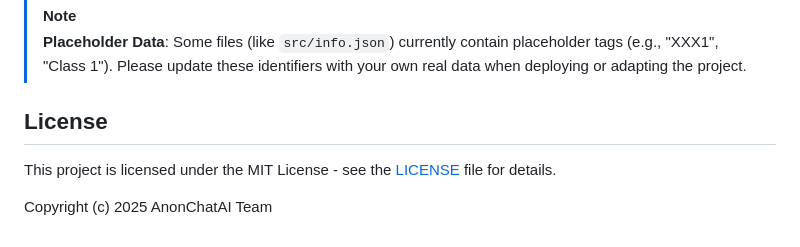
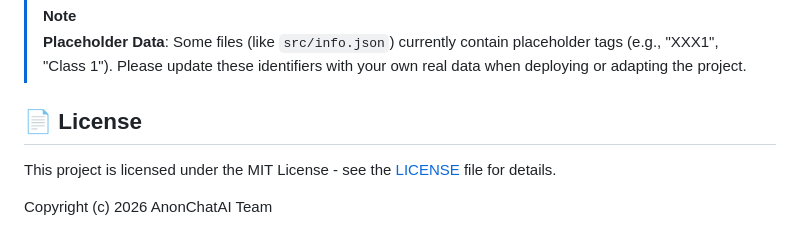
Before and after one commit to chenne0819/AnonChatAI, a Markdown page: README.md, the part around one of its changes. GitHub-like rendering.

```diff
--- a/README.md
+++ b/README.md
@@ -78,8 +68,8 @@ This project is provided as an open-source example for educational and developme
 > [!NOTE]
 > **Placeholder Data**: Some files (like `src/info.json`) currently contain placeholder tags (e.g., "XXX1", "Class 1"). Please update these identifiers with your own real data when deploying or adapting the project.
 
-## License
+## 📄 License
 
 This project is licensed under the MIT License - see the [LICENSE](LICENSE) file for details.
 
-Copyright (c) 2025 AnonChatAI Team
+Copyright (c) 2026 AnonChatAI Team
```
Also changed, not shown: other parts of README.md (+43 -53 lines).
